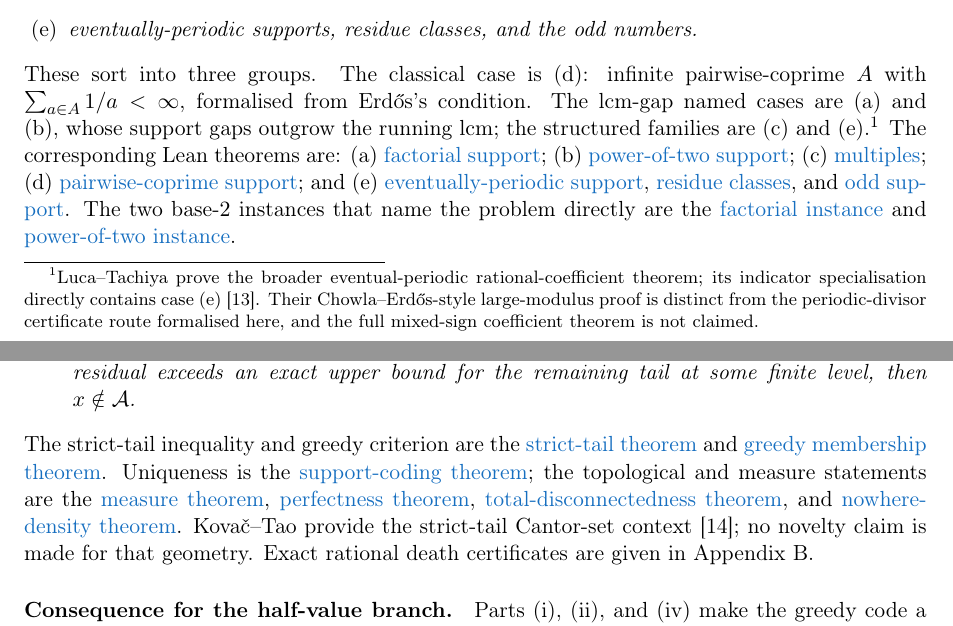
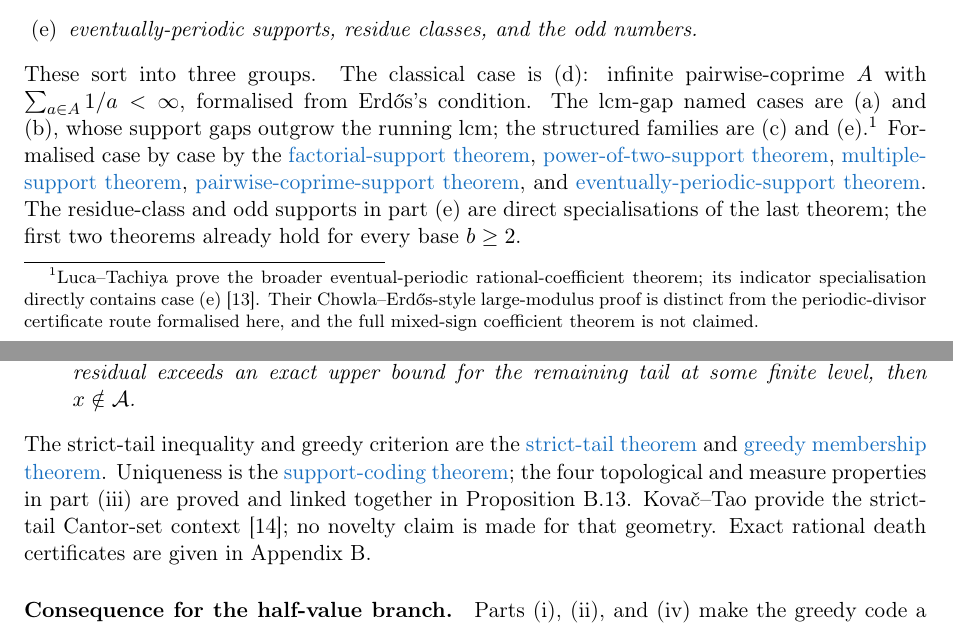
Before and after one commit to wcook04/plectis-lean-erdos249-257, a LaTeX paper (paper/erdos249-257-main-paper.tex): two parts of pages 5 and 6 of 40, joined at a grey line, cut so that both start at the same text. Compiled offline with pdfLaTeX.

Commit message:
Reduce bundled theorem provenance density

```diff
--- a/paper/erdos249-257-main-paper.tex
+++ b/paper/erdos249-257-main-paper.tex
@@ -474,18 +474,16 @@ specialisation directly contains case (e)~\cite{lucatachiya}. Their
 Chowla--Erd\H{o}s-style large-modulus proof is distinct from the periodic-divisor
 certificate route formalised here, and the full mixed-sign coefficient theorem is
 not claimed.}
-The corresponding Lean theorems are:
-(a) \lword{CertificateKernel.lean}{5707}{irrational_erdosSum_factorial_support}{factorial support};
-(b) \lword{CertificateKernel.lean}{5731}{irrational_erdosSum_two_pow_support}{power-of-two support};
-(c) \lword{CertificateKernel.lean}{8775}{irrational_erdosSupportSeries_multiples}{multiples};
-(d) \lword{CertificateKernel.lean}{10448}{irrational_erdosSupportSeries_pairwise_coprime}{pairwise-coprime support};
-and (e) \lword{CertificateKernel.lean}{11276}{irrational_erdosSupportSeries_eventuallyPeriodic}{eventually-periodic support},
-\lword{CertificateKernel.lean}{11344}{irrational_erdosSupportSeries_residueClass}{residue classes},
-and \lword{CertificateKernel.lean}{11358}{irrational_erdosSupportSeries_odd}{odd support}.
-The two base-$2$ instances that name the problem directly are the
-\lword{CertificateKernel.lean}{5754}{erdos257_family_factorial_instance}{factorial instance}
-and
-\lword{CertificateKernel.lean}{5762}{erdos257_family_two_pow_instance}{power-of-two instance}.
+\noindent Formalised case by case by the
+\lword{CertificateKernel.lean}{5707}{irrational_erdosSum_factorial_support}{factorial-support theorem},
+\lword{CertificateKernel.lean}{5731}{irrational_erdosSum_two_pow_support}{power-of-two-support theorem},
+\lword{CertificateKernel.lean}{8775}{irrational_erdosSupportSeries_multiples}{multiple-support theorem},
+\lword{CertificateKernel.lean}{10448}{irrational_erdosSupportSeries_pairwise_coprime}{pairwise-coprime-support theorem},
+and
+\lword{CertificateKernel.lean}{11276}{irrational_erdosSupportSeries_eventuallyPeriodic}{eventually-periodic-support theorem}.
+The residue-class and odd supports in part~\textup{(e)} are direct
+specialisations of the last theorem; the first two theorems already hold for
+every base \(b\geq2\).
 
 The prime support is now known unconditionally: Tao and Ter\"av\"ainen proved
 that
@@ -548,12 +546,8 @@ and
 \lword{GreedyAchievementSet.lean}{1445}{mem_mersenneAchievementSet_iff_greedy_survival}{greedy membership theorem}.
 Uniqueness is the
 \lword{GreedyAchievementSet.lean}{1527}{positiveMersenneSupportValue_injective_normalized}{support-coding theorem};
-the topological and measure statements are the
-\lword{GreedyAchievementSet.lean}{996}{volume_mersenneAchievementSet}{measure theorem},
-\lword{GreedyAchievementSet.lean}{1620}{perfect_mersenneAchievementSet}{perfectness theorem},
-\lword{GreedyAchievementSet.lean}{1636}{isTotallyDisconnected_mersenneAchievementSet}{total-disconnectedness theorem},
-and
-\lword{GreedyAchievementSet.lean}{1645}{isNowhereDense_mersenneAchievementSet}{nowhere-density theorem}.
+the four topological and measure properties in part~\textup{(iii)} are proved
+and linked together in Proposition~\ref{res:greedytopology}.
 Kova\v{c}--Tao provide the strict-tail Cantor-set context~\cite{kovactao};
 no novelty claim is made for that geometry.  Exact rational death
 certificates are given in Appendix~\ref{sec:carry}.
@@ -1358 +1346,0 @@ Part~\textup{(iii)} is the
-and its
```
Also changed, not shown: erdos249-257-main-paper.pdf, paper/erdos249-257-main-paper.tex (17 more changed lines), 5 other files.
